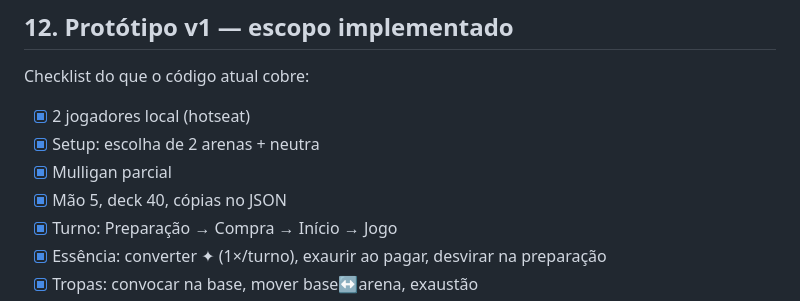
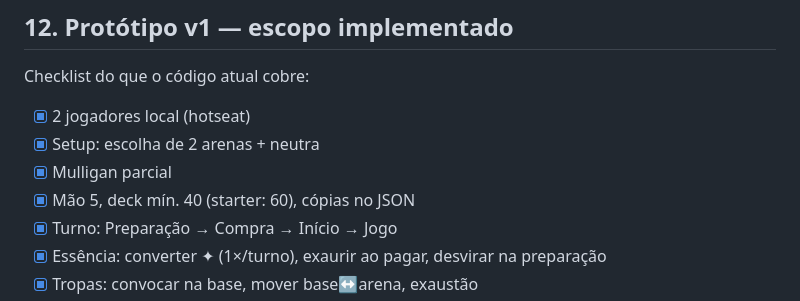
Before and after one commit to Gui-cts/reino-reverso-tcg, a Markdown page: GDD.md, the part around the change. Rendered like a GitHub page.

```diff
--- a/GDD.md
+++ b/GDD.md
@@ -336,7 +336,7 @@ Checklist do que o código atual cobre:
 - [x] 2 jogadores local (hotseat)
 - [x] Setup: escolha de 2 arenas + neutra
 - [x] Mulligan parcial
-- [x] Mão 5, deck 40, cópias no JSON
+- [x] Mão 5, deck mín. 40 (starter: 60), cópias no JSON
 - [x] Turno: Preparação → Compra → Início → Jogo
 - [x] Essência: converter ✦ (1×/turno), exaurir ao pagar, desvirar na preparação
 - [x] Tropas: convocar na base, mover base↔arena, exaustão
```
Also changed, not shown: CARTAS.md (+5 -5 lines), DECKBUILDING.md (+3 -3 lines).
